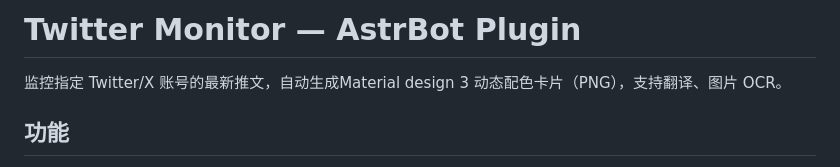
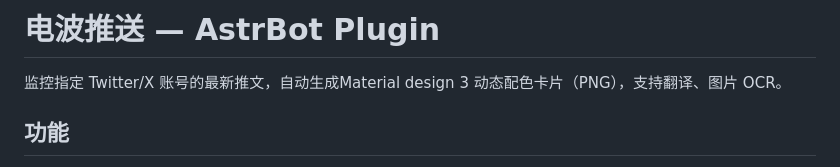
Before and after one commit to LilycleHeart/astrbot_plugin_denpa_push, a Markdown page: README.md, the part around the change. GitHub-like rendering.

```diff
--- a/README.md
+++ b/README.md
@@ -1,4 +1,4 @@
-# Twitter Monitor — AstrBot Plugin
+# 电波推送 — AstrBot Plugin
 
 监控指定 Twitter/X 账号的最新推文，自动生成Material design 3 动态配色卡片（PNG），支持翻译、图片 OCR。
 
```
